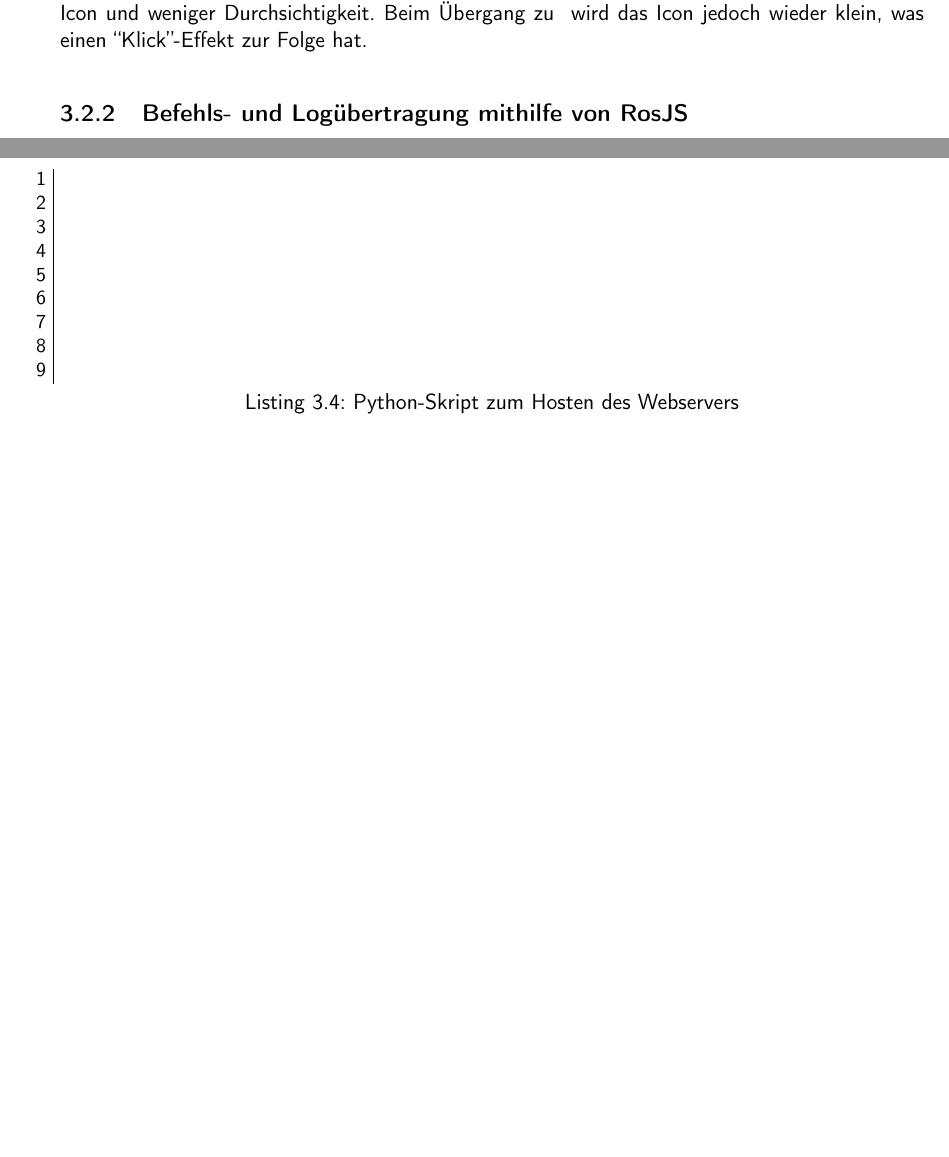
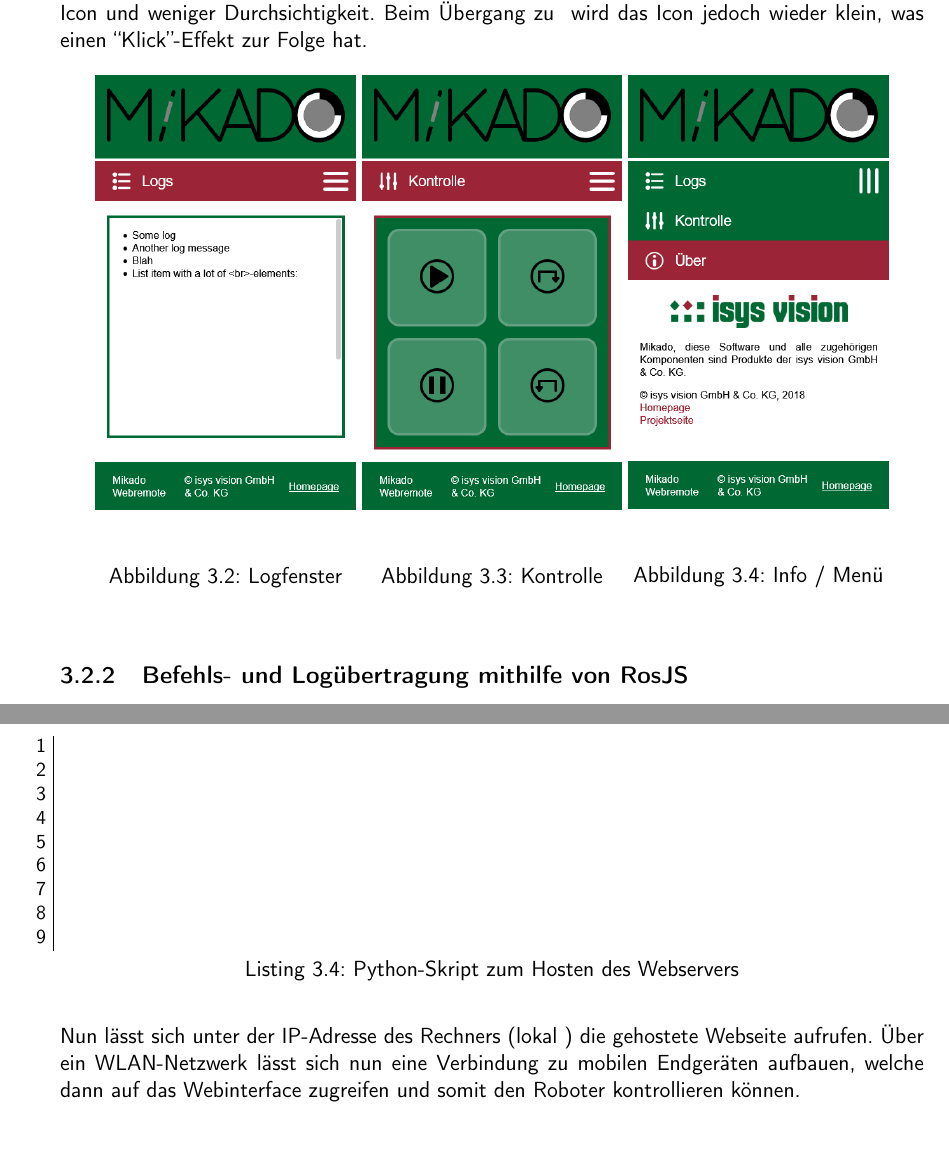
Before and after one commit to LorenzBung/BSc, a LaTeX document (main.tex): two parts of pages 20 and 21 of 22 before the commit and two parts of pages 20 and 22 of 22 after it, joined at a grey line, cut so that both start at the same text, the shorter picture padded with empty space. Compiled offline with pdfLaTeX.

Commit message:
Added pictures of webremote

```diff
--- a/main.tex
+++ b/main.tex
@@ -885,6 +884,29 @@
 \texttt{button:active} wird das Icon jedoch wieder klein, was einen ``Klick''-Effekt
 zur Folge hat.
 
+\begin{figure}[H]
+	\begin{center}
+		\begin{minipage}{0.3\textwidth}
+			\centering
+			\includegraphics[width=\textwidth]{media/webremote-logs.png}
+			\caption{Logfenster}
+			\label{fig:webremote-logfenster}
+		\end{minipage}
+		\begin{minipage}{0.3\textwidth}
+			\centering
+			\includegraphics[width=\textwidth]{media/webremote-kontrolle.png}
+			\caption{Kontrolle}
+			\label{fig:webremote-kontrolle}
+		\end{minipage}
+		\begin{minipage}{0.3\textwidth}
+			\centering
+			\includegraphics[width=\textwidth]{media/webremote-info.png}
+			\caption{Info / Menü}
+			\label{fig:webremote-info}
+		\end{minipage}
+	\end{center}
+\end{figure}
+
 
 \subsection{Befehls- und Logübertragung mithilfe von RosJS}
 
@@ -976,6 +998,11 @@
     app.run()
 \end{code}
 
+Nun lässt sich unter der IP-Adresse des Rechners (lokal \texttt{127.0.0.1}) die
+gehostete Webseite aufrufen. Über ein WLAN-Netzwerk lässt sich nun eine Verbindung
+zu mobilen Endgeräten aufbauen, welche dann auf das Webinterface zugreifen und somit
+den Roboter kontrollieren können.
+
 
 
 \section{Web-Preview zur Darstellung von Punktwolken}
```
Also changed, not shown: main.pdf, media/webremote-info.png (added), media/webremote-kontrolle.png (added), media/webremote-logs.png (added), main.tex (11 more changed lines).
